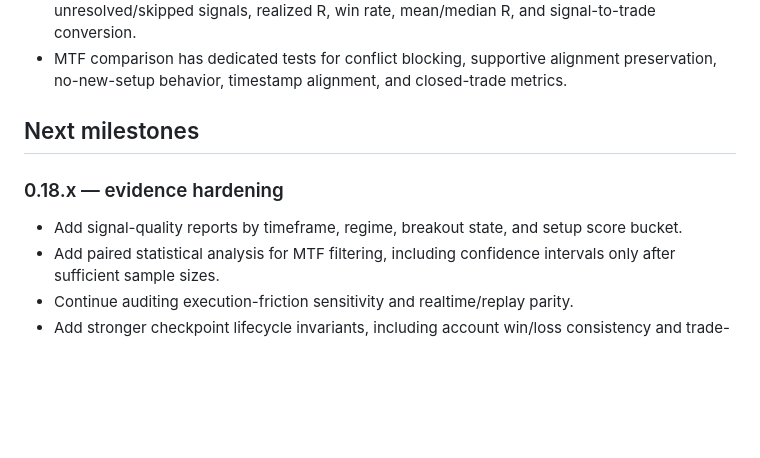
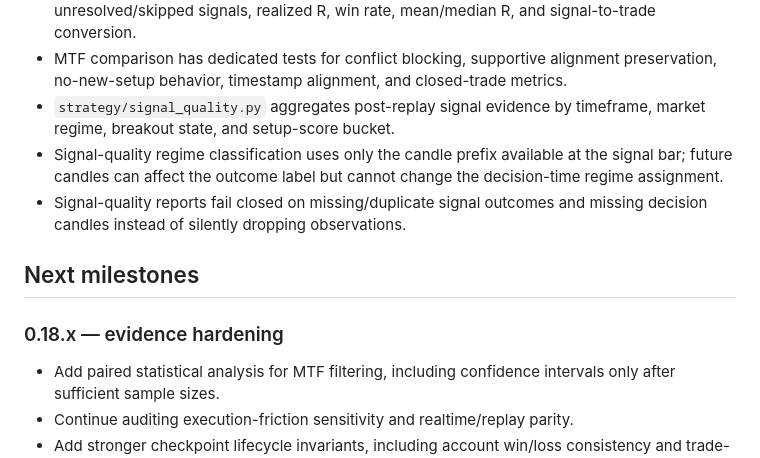
Before and after one commit to nongamertvchop-hue/Ariatrading, a Markdown page: VERSION.md, the part around the change. Rendered like a GitHub page; blank space fills up the shorter version.

Commit message:
docs: record signal quality milestone

```diff
--- a/VERSION.md
+++ b/VERSION.md
@@ -48,11 +48,13 @@ At the start of a new chat, read this file and `README.md` first, then inspect t
 - MTF filtering uses only higher-timeframe candles whose full intervals closed by the entry candle close, preventing future higher-timeframe information from entering the decision.
 - Comparison metrics include directional signals, opened/closed trades, WIN/LOSS counts, unresolved/skipped signals, realized R, win rate, mean/median R, and signal-to-trade conversion.
 - MTF comparison has dedicated tests for conflict blocking, supportive alignment preservation, no-new-setup behavior, timestamp alignment, and closed-trade metrics.
+- `strategy/signal_quality.py` aggregates post-replay signal evidence by timeframe, market regime, breakout state, and setup-score bucket.
+- Signal-quality regime classification uses only the candle prefix available at the signal bar; future candles can affect the outcome label but cannot change the decision-time regime assignment.
+- Signal-quality reports fail closed on missing/duplicate signal outcomes and missing decision candles instead of silently dropping observations.
 
 ## Next milestones
 
 ### 0.18.x — evidence hardening
-- Add signal-quality reports by timeframe, regime, breakout state, and setup score bucket.
 - Add paired statistical analysis for MTF filtering, including confidence intervals only after sufficient sample sizes.
 - Continue auditing execution-friction sensitivity and realtime/replay parity.
 - Add stronger checkpoint lifecycle invariants, including account win/loss consistency and trade-id monotonicity.
```
